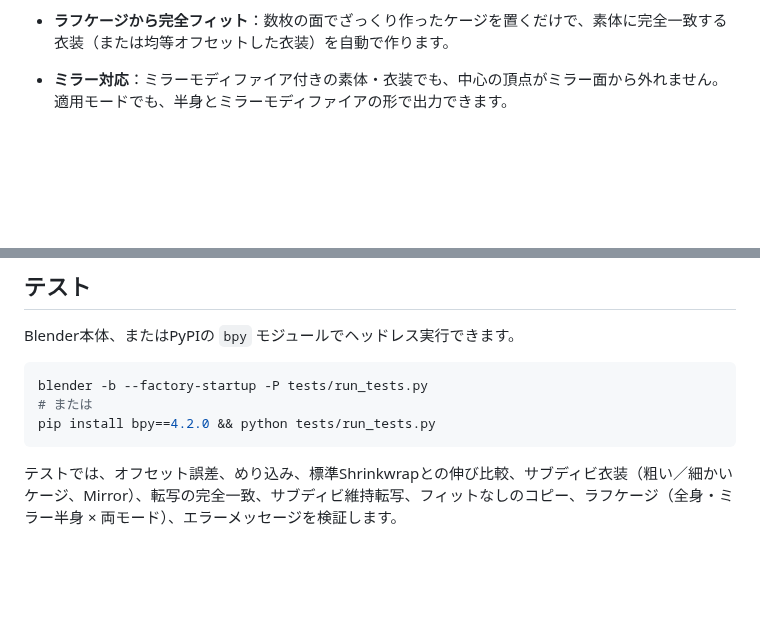
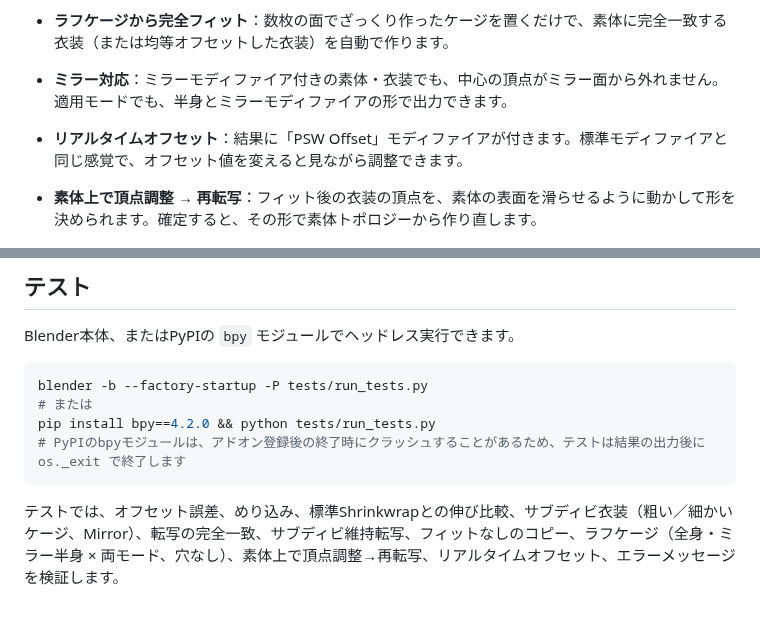
Before and after one commit to lionjazz15-cpu/Pictures, a Markdown page: README.md, 2 parts joined by grey strips. Rendered like a GitHub page; blank space fills up the shorter version.

````diff
--- a/README.md
+++ b/README.md
@@ -10,6 +10,8 @@
 
 - **ラフケージから完全フィット**：数枚の面でざっくり作ったケージを置くだけで、素体に完全一致する衣装（または均等オフセットした衣装）を自動で作ります。
 - **ミラー対応**：ミラーモディファイア付きの素体・衣装でも、中心の頂点がミラー面から外れません。適用モードでも、半身とミラーモディファイアの形で出力できます。
+- **リアルタイムオフセット**：結果に「PSW Offset」モディファイアが付きます。標準モディファイアと同じ感覚で、オフセット値を変えると見ながら調整できます。
+- **素体上で頂点調整 → 再転写**：フィット後の衣装の頂点を、素体の表面を滑らせるように動かして形を決められます。確定すると、その形で素体トポロジーから作り直します。
 
 ![comparison](docs/comparison.png)
 
@@ -125,6 +145,7 @@ Blender本体、またはPyPIの `bpy` モジュールでヘッドレス実行
 blender -b --factory-startup -P tests/run_tests.py
 # または
 pip install bpy==4.2.0 && python tests/run_tests.py
+# PyPIのbpyモジュールは、アドオン登録後の終了時にクラッシュすることがあるため、テストは結果の出力後に os._exit で終了します
 ```
 
-テストでは、オフセット誤差、めり込み、標準Shrinkwrapとの伸び比較、サブディビ衣装（粗い／細かいケージ、Mirror）、転写の完全一致、サブディビ維持転写、フィットなしのコピー、ラフケージ（全身・ミラー半身 × 両モード）、エラーメッセージを検証します。
+テストでは、オフセット誤差、めり込み、標準Shrinkwrapとの伸び比較、サブディビ衣装（粗い／細かいケージ、Mirror）、転写の完全一致、サブディビ維持転写、フィットなしのコピー、ラフケージ（全身・ミラー半身 × 両モード、穴なし）、素体上で頂点調整→再転写、リアルタイムオフセット、エラーメッセージを検証します。
````
Also changed, not shown: other parts of README.md (+19 -1 lines), docs/rough_cage.png, 9 other files.
